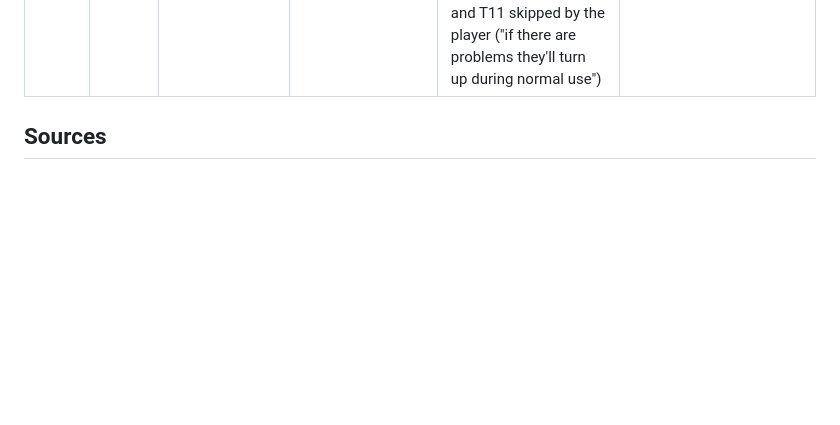
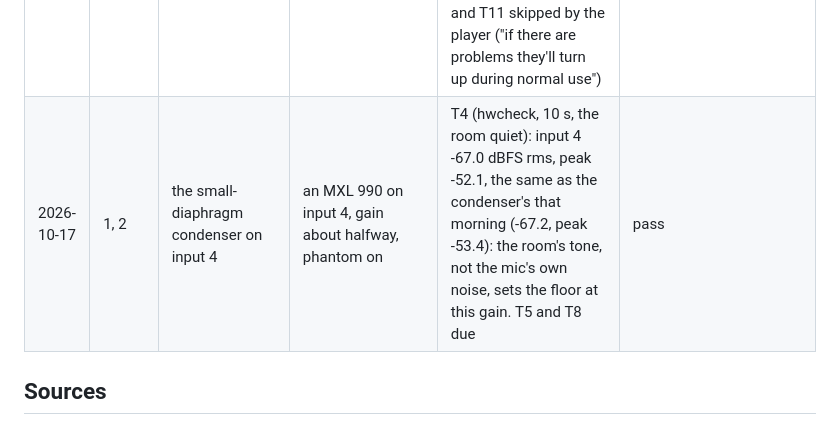
Before and after one commit to ragesoss/piano-recorder, a Markdown page: docs/components.md, the part around the change. GitHub-like rendering; blank space fills up the shorter version.

Commit message:
Swap log: the MXL 990's room tone on input 4 (T4)
Co-Authored-By: Claude Opus 5.5 <noreply@anthropic.com>
Claude-Session: https://claude.ai/code/session_013CK4gJ1zFsyhqAZ5XRbuXA

```diff
--- a/docs/components.md
+++ b/docs/components.md
@@ -809,6 +809,7 @@ someone in the room.
 | 2026-10-15 | 2, 3, 5 | `lowlatency=Y` | `snd_usb_audio lowlatency=0` (driver reloaded, not persisted) | The same T9, 120 min (07:29-09:29). In the first 2.3 s, two insertions of zeros (6 samples each) while the streams settled. After that, one event in 2 h, at 68 min: 46 zero samples (about 1 ms) inserted into the playback. 7200.2 s captured in 7200.0 s; no capture samples lost; 0 overruns, 0 underruns; load 0.1-0.4; the kernel logged nothing | capture: pass. Playback: fewer dropouts than with `lowlatency=Y` (1 in 2 h against 2 in 30 min) but this one was longer (1 ms against 0.25 ms). Kept: `/etc/modprobe.d/snd-usb-audio.conf` (2026-10-15) |
 | 2026-10-17 | 5, 6, 7 | the ECS LIVA (Celeron N2807, 2 cores, 1.8 GB) | an ASUS Chromebox 2 (CN62: Core i7-5500U, 2 cores and 4 threads, 3.7 GB, 16 GB SSD; MrChromebox UEFI firmware 4.12, from an earlier install), Debian 13.7 fresh, hostname `practice`, Wi-Fi (Intel 7260), its address reserved on the router; the 18i8 on its USB, `snd_usb_audio lowlatency=0` as on the LIVA; the LIVA switched off | Why: the band player (ambient-room, "The band player") left little room on the LIVA (silent replay: the band ~400 ms and its engine ~250 ms of CPU a second, engine stalls to 60-100 ms, 5-10 underruns a take at a 16 ms buffer); on the Chromebox ~185 and ~92 ms, 1 underrun a take. Services deployed fresh (`tools/deploy`'s steps; configs from `config/`, not copied from the LIVA), the exercises and five backings pushed from the repos, no takes copied (the player). All five services answer after a reboot. Throughput over SSH, 15 MB: desktop to box 13-21 MB/s, box to desktop 12 MB/s; ping 2-120 ms (Wi-Fi power saving, to look at) | T10 in part (back by itself after a reboot); T1-T4, T6, T9, T11 due |
 | 2026-10-17 | 2, 3, 5 | | scarlett-18i8-gen3 on the Chromebox | hwcheck T1-T3; T4 floor (10 s, inputs as left: the 8 analog channels -67 to -100 dBFS rms, the loopback channels 8-19 silent); T7: 1 kHz at -20 dBFS back at -58.4 dBFS through the air (heard in the room, the player); T9 duplex 30 min: 0 xruns, 0 kernel USB errors (xruns only: not the LIVA's sample-exact sine check). The 18i8 on a USB 2 port (black); the box has one xHCI controller. T6 and T11 skipped by the player ("if there are problems they'll turn up during normal use") | pass |
+| 2026-10-17 | 1, 2 | the small-diaphragm condenser on input 4 | an MXL 990 on input 4, gain about halfway, phantom on | T4 (hwcheck, 10 s, the room quiet): input 4 -67.0 dBFS rms, peak -52.1, the same as the condenser's that morning (-67.2, peak -53.4): the room's tone, not the mic's own noise, sets the floor at this gain. T5 and T8 due | pass |
 
 ## Sources
 
```
